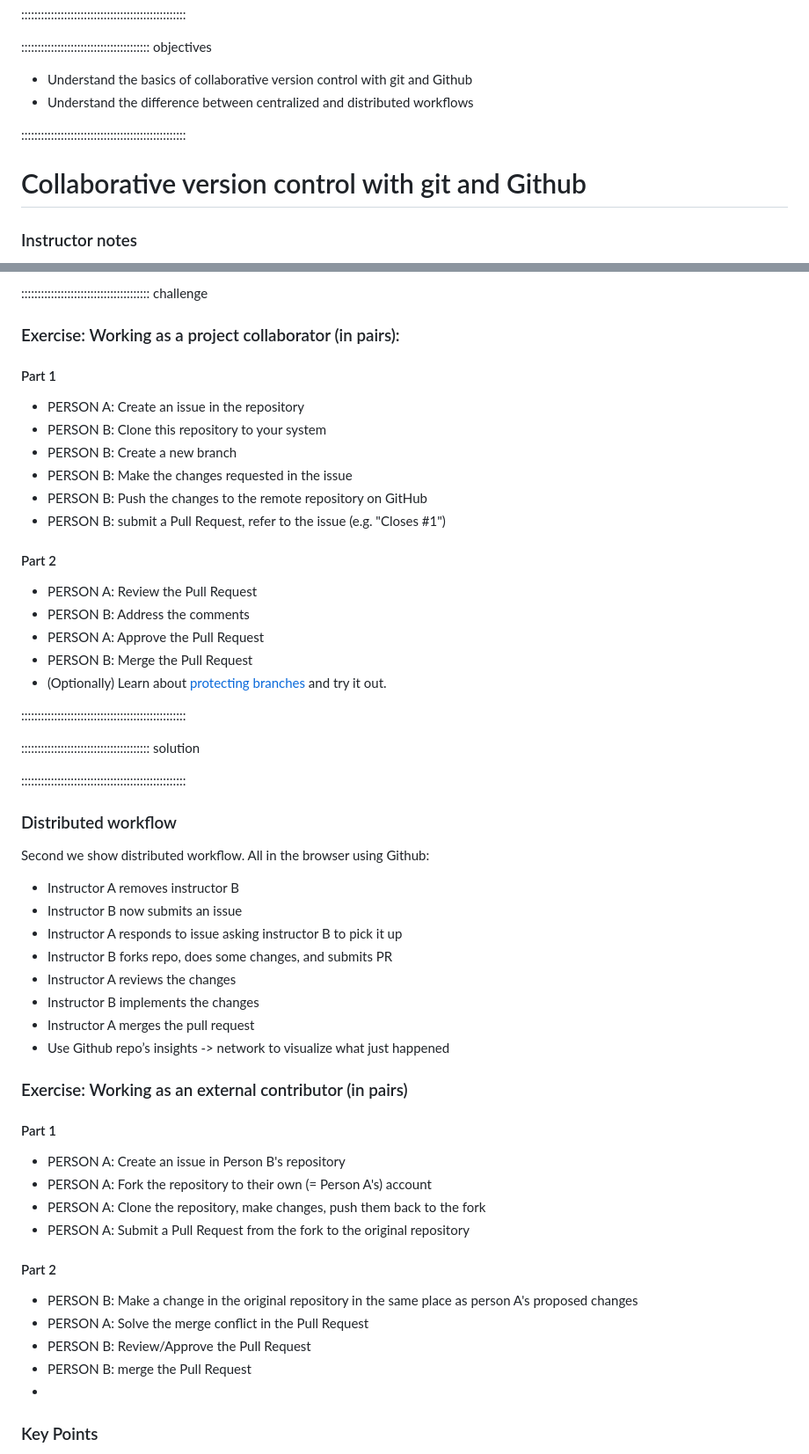
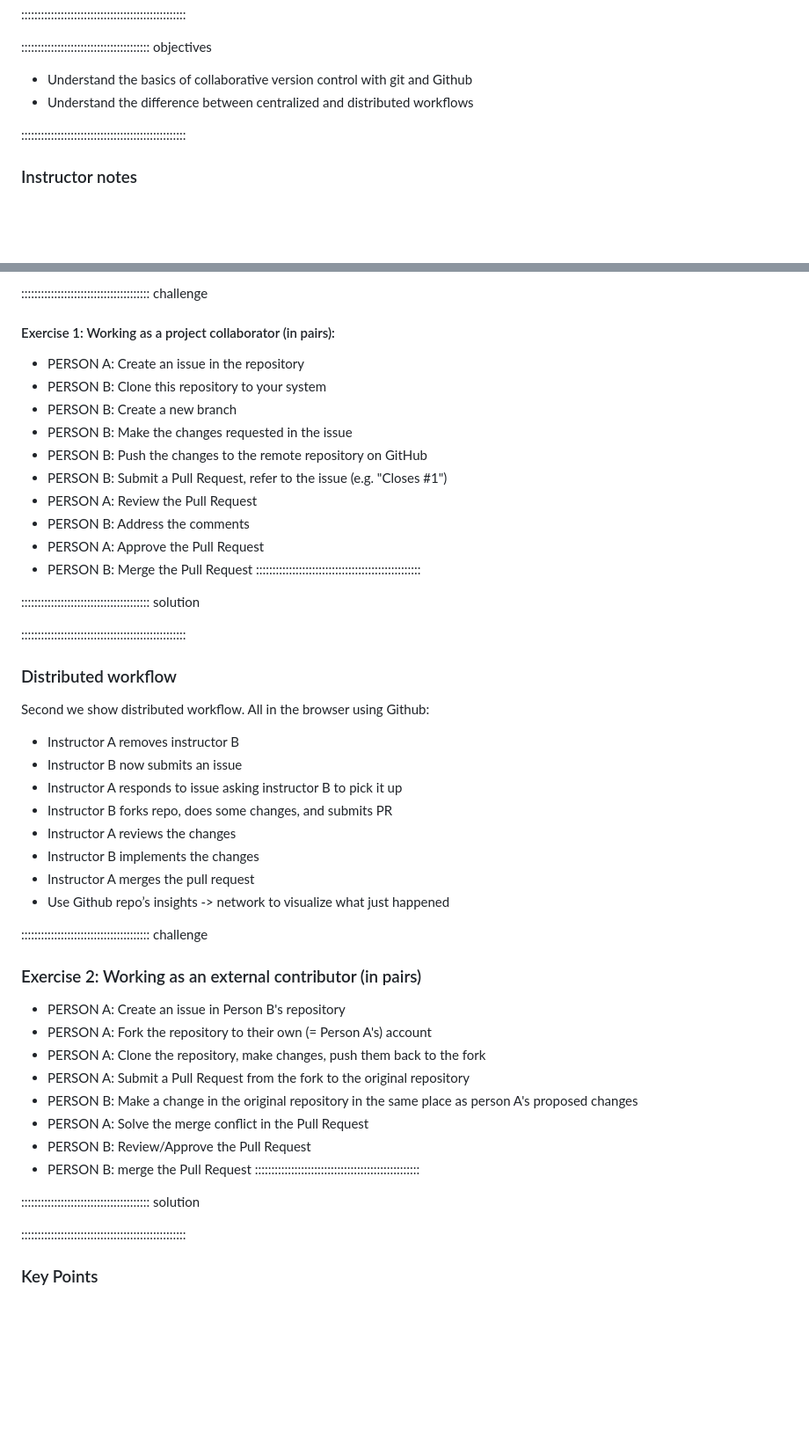
Before and after one commit to tobyhodges/symmetrical-octo-memory, a Markdown page: episodes/03-collaborative-git.md, 2 parts joined by grey strips. Shown: that part at 88% size. Rendered like a GitHub page; blank space fills up the shorter version.

Commit message:
Remove empty spaces

```diff
--- a/episodes/03-collaborative-git.md
+++ b/episodes/03-collaborative-git.md
@@ -19,8 +19,6 @@ exercises: 2
 
 ::::::::::::::::::::::::::::::::::::::::::::::::::
 
-# Collaborative version control with git and Github
-
 ### Instructor notes
 Teaching is done as a pair of instructors.
 Instructor A acts as the owner of the repository, instructor B as a collaborator (internal or external).
@@ -39,22 +37,17 @@ First we show the centralized workflow all in the browser using Github:
 
 ::::::::::::::::::::::::::::::::::::::: challenge
 
-### Exercise: Working as a project collaborator (in pairs):
-#### Part 1
+#### Exercise 1: Working as a project collaborator (in pairs):
 - PERSON A: Create an issue in the repository
 - PERSON B: Clone this repository to your system
 - PERSON B: Create a new branch
 - PERSON B: Make the changes requested in the issue
 - PERSON B: Push the changes to the remote repository on GitHub
-- PERSON B: submit a Pull Request, refer to the issue (e.g. "Closes #1")
-
-#### Part 2
+- PERSON B: Submit a Pull Request, refer to the issue (e.g. "Closes #1")
 - PERSON A: Review the Pull Request
 - PERSON B: Address the comments
 - PERSON A: Approve the Pull Request
 - PERSON B: Merge the Pull Request
-- (Optionally) Learn about [protecting branches](https://docs.github.com/en/github/administering-a-repository/about-protected-branches) and try it out.
-
 ::::::::::::::::::::::::::::::::::::::::::::::::::
 
 ::::::::::::::::::::::::::::::::::::::: solution
@@ -65,6 +58,7 @@ First we show the centralized workflow all in the browser using Github:
 
 ### Distributed workflow
 Second we show distributed workflow. All in the browser using Github:
+
 * Instructor A removes instructor B
 * Instructor B now submits an issue
 * Instructor A responds to issue asking instructor B to pick it up
@@ -74,19 +68,26 @@ Second we show distributed workflow. All in the browser using Github:
 * Instructor A merges the pull request
 * Use Github repo’s insights -> network to visualize what just happened
 
-### Exercise: Working as an external contributor (in pairs)
-#### Part 1
+::::::::::::::::::::::::::::::::::::::: challenge
+
+### Exercise 2: Working as an external contributor (in pairs)
+
 - PERSON A: Create an issue in Person B's repository
 - PERSON A: Fork the repository to their own (= Person A's) account
 - PERSON A: Clone the repository, make changes, push them back to the fork
 - PERSON A: Submit a Pull Request from the fork to the original repository
-
-#### Part 2
 - PERSON B: Make a change in the original repository in the same place as person A's proposed changes
 - PERSON A: Solve the merge conflict in the Pull Request
 - PERSON B: Review/Approve the Pull Request
 - PERSON B: merge the Pull Request
--
+::::::::::::::::::::::::::::::::::::::::::::::::::
+
+::::::::::::::::::::::::::::::::::::::: solution
+
+
+
+::::::::::::::::::::::::::::::::::::::::::::::::::
+
 ### Key Points
 * Git and Github are superpowerful, not just for version control, but as tools for collaborative development
 * Do code reviews and be constructive in them!
```
